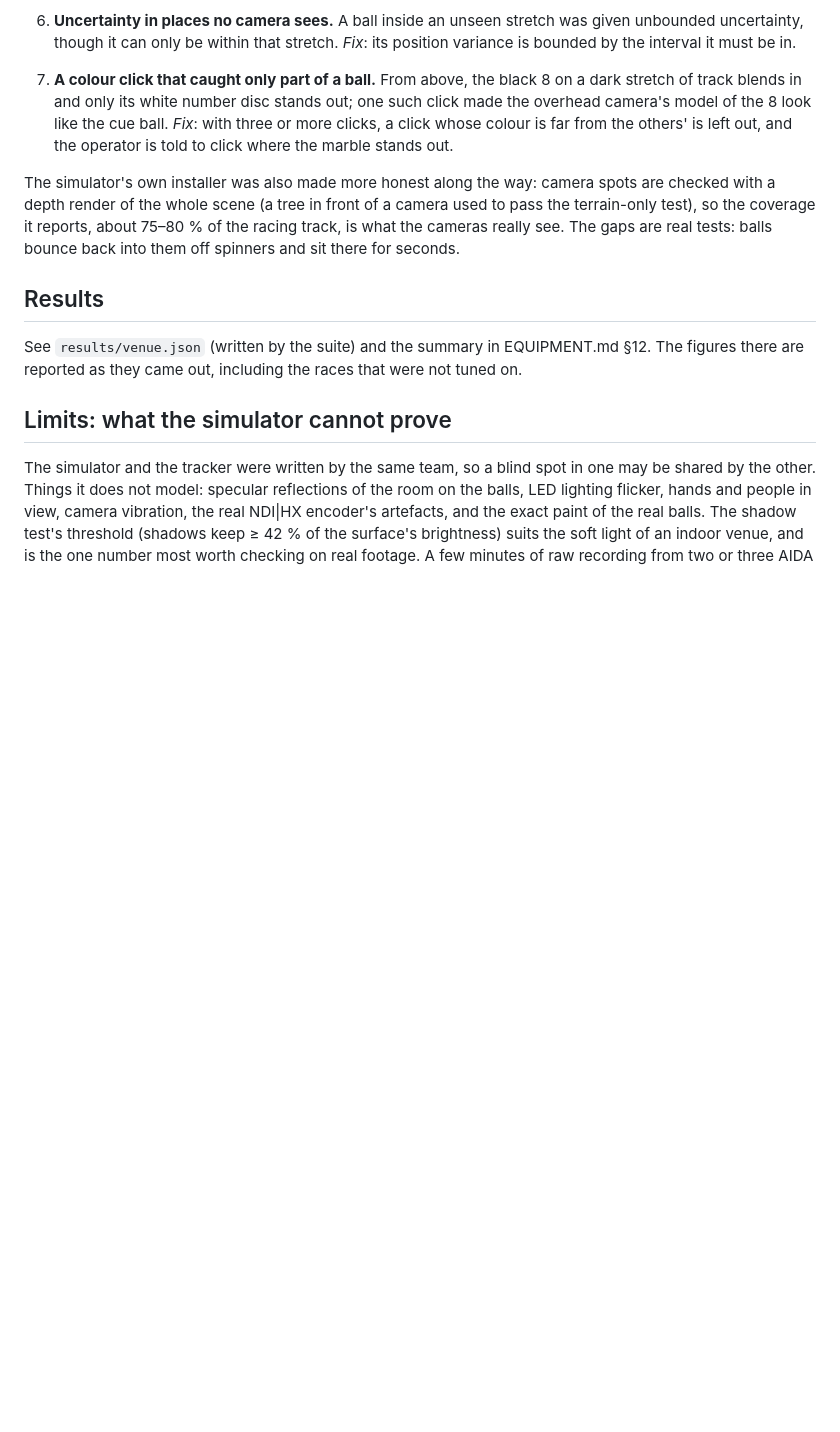
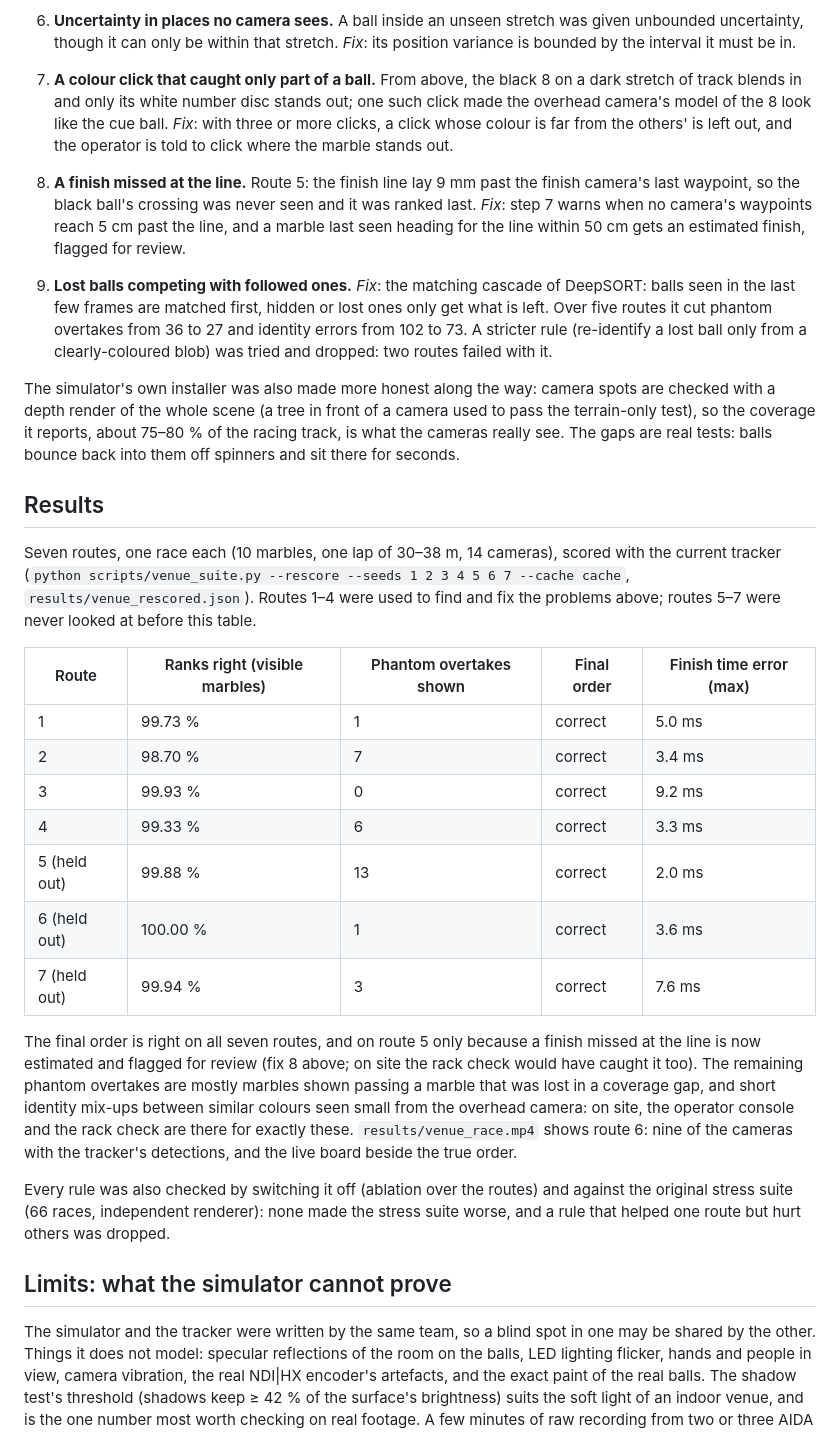
Before and after one commit to IIAmir/marble-race-tracking, a Markdown page: docs/VENUE_SIMULATOR.md, the part around the change. Rendered like a GitHub page; blank space fills up the shorter version.

```diff
--- a/docs/VENUE_SIMULATOR.md
+++ b/docs/VENUE_SIMULATOR.md
@@ -83,6 +83,17 @@ caught one over-eager first version (see 3).
    the others' is left out, and the operator is told to click where the marble
    stands out.
 
+8. **A finish missed at the line.** Route 5: the finish line lay 9 mm past the finish camera's
+   last waypoint, so the black ball's crossing was never seen and it was ranked last. *Fix*:
+   step 7 warns when no camera's waypoints reach 5 cm past the line, and a marble last seen
+   heading for the line within 50 cm gets an estimated finish, flagged for review.
+
+9. **Lost balls competing with followed ones.** *Fix*: the matching cascade of DeepSORT:
+   balls seen in the last few frames are matched first, hidden or lost ones only get what is
+   left. Over five routes it cut phantom overtakes from 36 to 27 and identity errors from 102
+   to 73. A stricter rule (re-identify a lost ball only from a clearly-coloured blob) was tried
+   and dropped: two routes failed with it.
+
 The simulator's own installer was also made more honest along the way: camera
 spots are checked with a depth render of the whole scene (a tree in front of a
 camera used to pass the terrain-only test), so the coverage it reports, about
@@ -91,9 +102,32 @@ tests: balls bounce back into them off spinners and sit there for seconds.
 
 ## Results
 
-See `results/venue.json` (written by the suite) and the summary in
-EQUIPMENT.md §12. The figures there are reported as they came out, including
-the races that were not tuned on.
+Seven routes, one race each (10 marbles, one lap of 30–38 m, 14 cameras), scored with the
+current tracker (`python scripts/venue_suite.py --rescore --seeds 1 2 3 4 5 6 7 --cache cache`,
+`results/venue_rescored.json`). Routes 1–4 were used to find and fix the problems above;
+routes 5–7 were never looked at before this table.
+
+| Route | Ranks right (visible marbles) | Phantom overtakes shown | Final order | Finish time error (max) |
+|---|---|---|---|---|
+| 1 | 99.73 % | 1 | correct | 5.0 ms |
+| 2 | 98.70 % | 7 | correct | 3.4 ms |
+| 3 | 99.93 % | 0 | correct | 9.2 ms |
+| 4 | 99.33 % | 6 | correct | 3.3 ms |
+| 5 (held out) | 99.88 % | 13 | correct | 2.0 ms |
+| 6 (held out) | 100.00 % | 1 | correct | 3.6 ms |
+| 7 (held out) | 99.94 % | 3 | correct | 7.6 ms |
+
+The final order is right on all seven routes, and on route 5 only because a finish missed at
+the line is now estimated and flagged for review (fix 8 above; on site the rack check would
+have caught it too). The remaining phantom overtakes are mostly marbles shown passing a
+marble that was lost in a coverage gap, and short identity mix-ups between similar colours
+seen small from the overhead camera: on site, the operator console and the rack check are
+there for exactly these. `results/venue_race.mp4` shows route 6: nine of the cameras with the
+tracker's detections, and the live board beside the true order.
+
+Every rule was also checked by switching it off (ablation over the routes) and against the
+original stress suite (66 races, independent renderer): none made the stress suite worse, and
+a rule that helped one route but hurt others was dropped.
 
 ## Limits: what the simulator cannot prove
 
```
Also changed, not shown: README.md (+1 -0 lines), docs/DEMO.md (added, +70 -0 lines).
